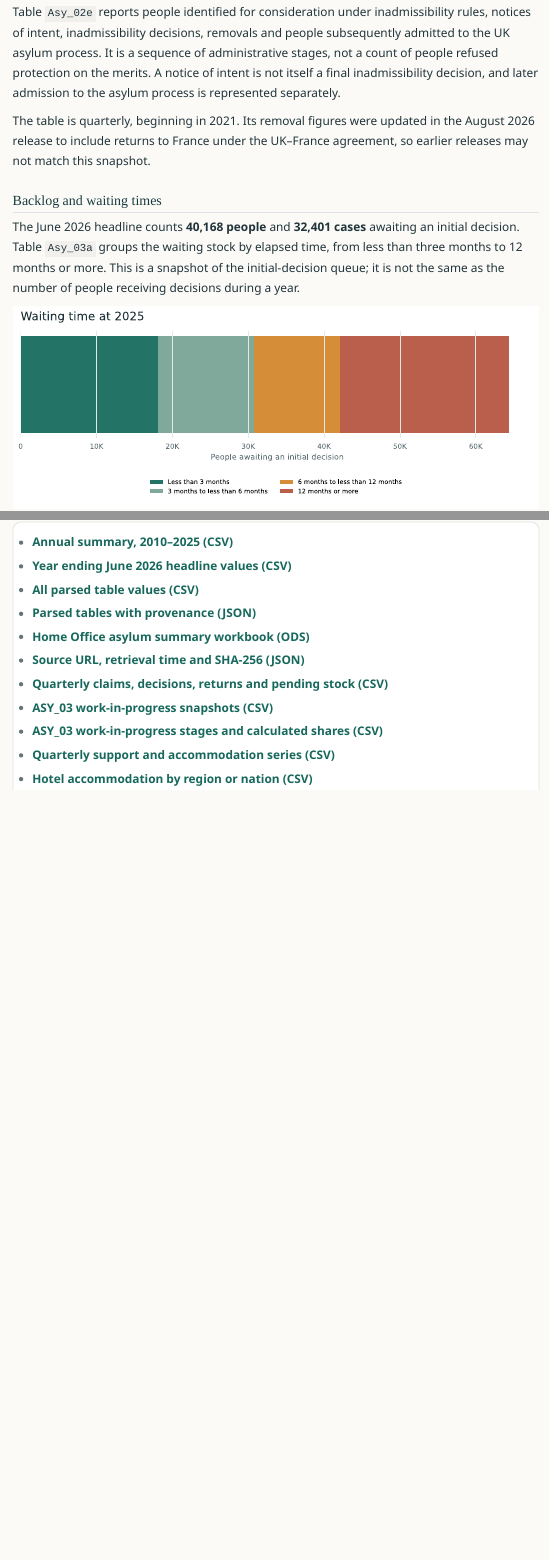
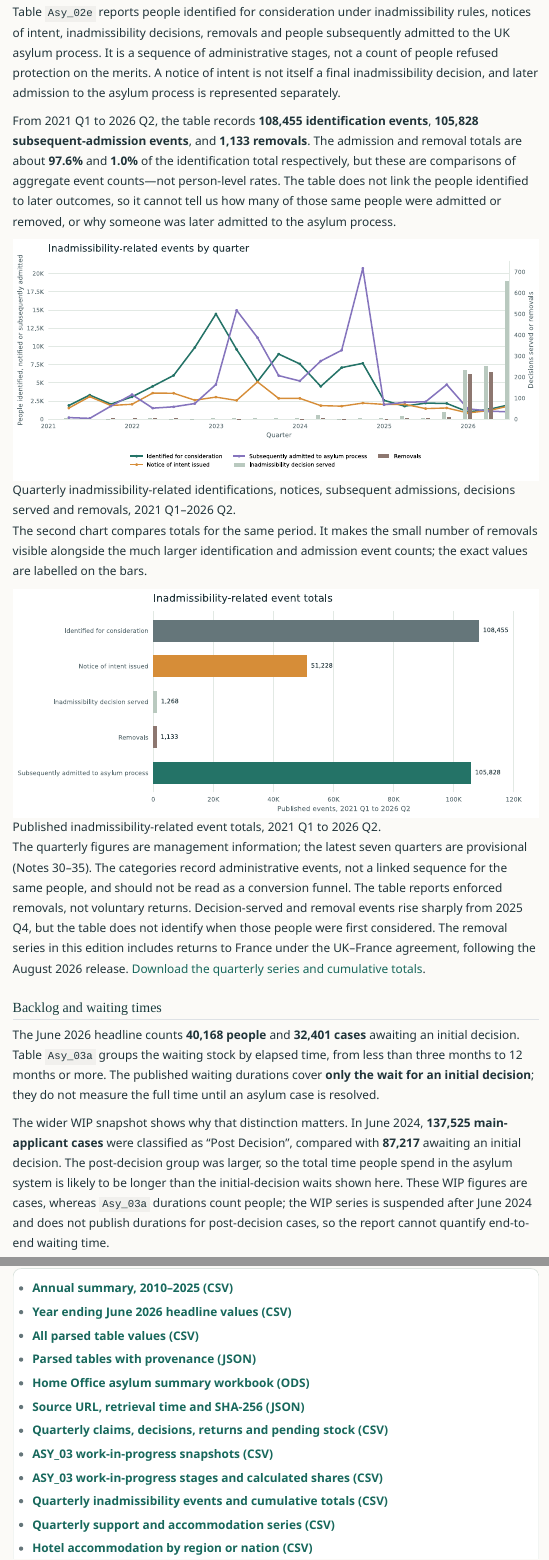
Before and after one commit to aloysius109/uk-asylum, a Quarto document (index.qmd): the page in a window 1100 px wide, from 7850 px down, and a second part further down, joined at a grey line. Rendered offline with R 4.5, knitr and Pandoc in place of Quarto, with nearby package versions; menus at the side of the page are left out.

Commit message:
Add inadmissibility charts and waiting-time context
Co-authored-by: Junie <junie@jetbrains.com>

```diff
--- /dev/null
+++ b/data/derived/inadmissibility.csv
@@ -0,0 +1,5 @@
+quarter,identified,notices_of_intent,decisions_served,removals,subsequently_admitted,cumulative_identified,cumulative_notices_of_intent,cumulative_decisions_served,cumulative_removals,cumulative_subsequently_admitted
+2021 Q1,1866,1510,5,0,203,1866,1510,5,0,203
+2021 Q2,3294,3079,0,0,100,5160,4589,5,0,303
+2021 Q3,2048,1864,1,6,1778,7208,6453,6,6,2081
+2021 Q4,3053,2037,0,3,3362,10261,8490,6,9,5443
--- a/index.qmd
+++ b/index.qmd
@@ -138,10 +138,18 @@ Rates by nationality describe recorded initial decisions for cases in the stated
 
 Table `Asy_02e` reports people identified for consideration under inadmissibility rules, notices of intent, inadmissibility decisions, removals and people subsequently admitted to the UK asylum process. It is a sequence of administrative stages, not a count of people refused protection on the merits. A notice of intent is not itself a final inadmissibility decision, and later admission to the asylum process is represented separately.
 
-The table is quarterly, beginning in 2021. Its removal figures were updated in the August 2026 release to include returns to France under the UK–France agreement, so earlier releases may not match this snapshot.
+From 2021 Q1 to 2026 Q2, the table records **108,455 identification events**, **105,828 subsequent-admission events**, and **1,133 removals**. The admission and removal totals are about **97.6%** and **1.0%** of the identification total respectively, but these are comparisons of aggregate event counts—not person-level rates. The table does not link the people identified to later outcomes, so it cannot tell us how many of those same people were admitted or removed, or why someone was later admitted to the asylum process.
+
+![Quarterly inadmissibility-related identifications, notices, subsequent admissions, decisions served and removals, 2021 Q1–2026 Q2.](assets/inadmissibility-quarterly.svg){fig-alt="Quarterly lines show people identified for inadmissibility consideration, notices of intent and later admissions to the asylum process. Bars use a separate right-hand scale for inadmissibility decisions served and removals."}
+
+The second chart compares totals for the same period. It makes the small number of removals visible alongside the much larger identification and admission event counts; the exact values are labelled on the bars.
+
+![Published inadmissibility-related event totals, 2021 Q1 to 2026 Q2.](assets/inadmissibility-totals.svg){fig-alt="Horizontal bars compare published event totals: 108,455 identified, 51,228 notices of intent, 1,268 inadmissibility decisions served, 1,133 removals and 105,828 subsequently admitted."}
+
+The quarterly figures are management information; the latest seven quarters are provisional (Notes 30–35). The categories record administrative events, not a linked sequence for the same people, and should not be read as a conversion funnel. The table reports enforced removals, not voluntary returns. Decision-served and removal events rise sharply from 2025 Q4, but the table does not identify when those people were first considered. The removal series in this edition includes returns to France under the UK–France agreement, following the August 2026 release. [Download the quarterly series and cumulative totals](data/derived/inadmissibility.csv).
 
 ## Backlog and waiting times
 
-The June 2026 headline counts **40,168 people** and **32,401 cases** awaiting an initial decision. Table `Asy_03a` groups the waiting stock by elapsed time, from less than three months to 12 months or more. This is a snapshot of the initial-decision queue; it is not the same as the number of people receiving decisions during a year.
+The June 2026 headline counts **40,168 people** and **32,401 cases** awaiting an initial decision. Table `Asy_03a` groups the waiting stock by elapsed time, from less than three months to 12 months or more. The published waiting durations cover **only the wait for an initial decision**; they do not measure the full time until an asylum case is resolved.
 
-![People awaiting an initial decision by time waited, at the latest date reported in table Asy_03a.](assets/waiting-times.svg){fig-alt="A stacked bar divides people awaiting an initial decision into four published waiting-time categories."}
+The wider WIP snapshot shows why that distinction matters. In June 2024, **137,525 main-applicant cases** were classified as “Post Decision”, compared with **87,217** awaiting an initial decision. The post-decision group was larger, so the total time people spend in the asylum system is likely to be longer than the initial-decision waits shown here. These WIP figures are cases, whereas `Asy_03a` durations count people; the WIP series is suspended after June 2024 and does not publish durations for post-decision cases, so the report cannot quantify end-to-end waiting time.
@@ -250,6 +260,7 @@ These files are derived from the pinned workbook above. The all-table CSV is a l
 - [Quarterly claims, decisions, returns and pending stock (CSV)](data/derived/quarterly-flows.csv)
 - [ASY_03 work-in-progress snapshots (CSV)](data/raw/asylum-work-in-progress.csv)
 - [ASY_03 work-in-progress stages and calculated shares (CSV)](data/derived/work-in-progress-stages.csv)
+- [Quarterly inadmissibility events and cumulative totals (CSV)](data/derived/inadmissibility.csv)
 - [Quarterly support and accommodation series (CSV)](data/derived/quarterly-support-accommodation.csv)
 - [Hotel accommodation by region or nation (CSV)](data/derived/hotel-by-region.csv)
 - [Pinned quarterly support/accommodation extract (CSV)](data/raw/support-accommodation-extract.csv)
--- a/scripts/analyze.py
+++ b/scripts/analyze.py
@@ -31,6 +31,13 @@ WIP_STAGE_COLUMNS = [
     "Awaiting Initial Asylum Decision", "Post Decision", "Asylum Appeal Outstanding",
     "Subject to Removal Action", "On Hold", "Further Leave Application Outstanding",
 ]
+INADMISSIBILITY_ROWS = {
+    "identified": "Total identified for consideration on inadmissibility grounds",
+    "notices_of_intent": "Notice of intent issued",
+    "decisions_served": "Inadmissibility decision served",
+    "removals": "Removals",
+    "subsequently_admitted": "Subsequently admitted into UK asylum process",
+}
 
 SHEETS = {
     "Asy_00a": "Date / As at the end of...",
@@ -186,6 +193,13 @@ def numeric(value, context):
     if not isinstance(value, (int, float)) or isinstance(value, bool):
         raise ValueError(f"Expected a numeric value for {context}; found {value!r}.")
     return float(value)
+
+
+def inadmissibility_count(table, label, column):
+    value = numeric(value_for(table, label, column), f"{label} in {column}")
+    if value < 0 or not value.is_integer():
+        raise ValueError(f"Expected a non-negative whole-number count for {label} in {column}; found {value!r}.")
+    return int(value)
 
 
 def load_quarterly_data():
@@ -540,6 +554,21 @@ def validate_tables(tables):
         if closed != age_results:
             raise ValueError(f"Asy_05 age-assessment results do not reconcile in {column}.")
 
+    inadmissibility = tables["Asy_02e"]
+    inadmissibility_quarters = [
+        f"{year} Q{quarter}"
+        for year in range(2021, 2027)
+        for quarter in range(1, (3 if year == 2026 else 5))
+    ]
+    if [column for column in inadmissibility["columns"] if re.fullmatch(r"20\d{2} Q[1-4]", column)] != inadmissibility_quarters:
+        raise ValueError("Asy_02e must include quarterly observations from 2021 Q1 through 2026 Q2.")
+    for label in INADMISSIBILITY_ROWS.values():
+        row_total = sum(
+            inadmissibility_count(inadmissibility, label, quarter) for quarter in inadmissibility_quarters
+        )
+        if row_total != inadmissibility_count(inadmissibility, label, "Total"):
+            raise ValueError(f"Asy_02e quarterly values do not reconcile for {label}.")
+
     small_boat_rates = tables["Asy_02d"]
     for label in ("Grant rate - year ending June 2025 (cases)", "Grant rate - year ending June 2026 (cases)"):
         total = numeric(value_for(small_boat_rates, "All nationalities", label), label)
@@ -594,6 +623,25 @@ def latest_summary(tables):
     return {key: optional_value(flows, label, column) for key, label in labels.items()}
 
 
+def inadmissibility_series(tables):
+    table = tables["Asy_02e"]
+    quarters = [column for column in table["columns"] if re.fullmatch(r"20\d{2} Q[1-4]", column)]
+    records = [
+        {
+            "quarter": quarter,
+            **{
+                key: inadmissibility_count(table, label, quarter)
+                for key, label in INADMISSIBILITY_ROWS.items()
+            },
+        }
+        for quarter in quarters
+    ]
+    result = pd.DataFrame(records)
+    for key in INADMISSIBILITY_ROWS:
+        result[f"cumulative_{key}"] = result[key].cumsum()
+    return result
+
+
 def make_headlines(metadata, tables, quarterly, work_in_progress, support):
     small_boat = tables["Asy_02d"]
     nationality_table = tables["Asy_01b"]
@@ -614,6 +662,9 @@ def make_headlines(metadata, tables, quarterly, work_in_progress, support):
     june_2024_pending = quarterly.loc[quarterly["quarter"] == "2024 Q2"].iloc[0]
     june_2024_wip = work_in_progress.loc[work_in_progress["Quarter"] == "2024 Q2"].iloc[0]
     june_2026_pending = quarterly.loc[quarterly["quarter"] == "2026 Q2"].iloc[0]
+    inadmissibility = inadmissibility_series(tables)
+    inadmissibility_totals = inadmissibility.iloc[-1]
+    inadmissibility_identified = int(inadmissibility_totals["cumulative_identified"])
     accommodations = support_series(support)
     hotel_series = accommodations.dropna(subset=["hotel"])
     peak_hotel = hotel_series.loc[hotel_series["hotel"].idxmax()]
@@ -720,6 +771,24 @@ def make_headlines(metadata, tables, quarterly, work_in_progress, support):
                 ),
             },
         },
+        "inadmissibility": {
+            "period": "2021 Q1 to 2026 Q2",
+            "identified": inadmissibility_identified,
+            "notices_of_intent": int(inadmissibility_totals["cumulative_notices_of_intent"]),
+            "decisions_served": int(inadmissibility_totals["cumulative_decisions_served"]),
+            "removals": int(inadmissibility_totals["cumulative_removals"]),
+            "subsequently_admitted": int(inadmissibility_totals["cumulative_subsequently_admitted"]),
+            "admitted_to_identified_event_ratio": (
+                int(inadmissibility_totals["cumulative_subsequently_admitted"]) / inadmissibility_identified
+            ),
+            "removals_to_identified_event_ratio": (
+                int(inadmissibility_totals["cumulative_removals"]) / inadmissibility_identified
+            ),
+            "latest_quarter": inadmissibility.iloc[-1]["quarter"],
+            "latest_identified": int(inadmissibility.iloc[-1]["identified"]),
+            "latest_admitted": int(inadmissibility.iloc[-1]["subsequently_admitted"]),
+            "latest_removals": int(inadmissibility.iloc[-1]["removals"]),
+        },
         "hotel_accommodation": {
             "peak_quarter": peak_hotel["quarter"],
             "peak_people": int(peak_hotel["hotel"]),
@@ -1063,3 +1136,13 @@ def chart_small_boat_rates(tables):
     save_chart(fig, "small-boat-grant-rates")
 
 
+def chart_inadmissibility_quarterly(tables):
+    data = inadmissibility_series(tables)
+    dates = quarter_end_dates(data["quarter"])
+    fig, ax = plt.subplots(figsize=(11, 5), layout="constrained")
+    ax.plot(dates, data["identified"], color=TEAL, linewidth=2.3, marker="o", markersize=3,
+            label="Identified for consideration")
+    ax.plot(dates, data["notices_of_intent"], color=GOLD, linewidth=2.1, marker="o", markersize=3,
+            label="Notice of intent issued")
+    ax.plot(dates, data["subsequently_admitted"], color=PURPLE, linewidth=2.3, marker="o", markersize=3,
+            label="Subsequently admitted to asylum process")
@@ -1065,0 +1153,7 @@ def chart_small_boat_rates(tables):
+                 color="#b9c9bf", label="Inadmissibility decision served")
+    event_ax.bar(dates + pd.Timedelta(days=11), data["removals"], width=17,
+                 color="#8d7770", label="Removals")
+    event_max = max(data["decisions_served"].max(), data["removals"].max())
+    event_ax.set_ylim(0, event_max * 1.15)
+    format_count_axis(event_ax.yaxis, event_max)
+    event_ax.set_ylabel("Decisions served or removals", color=MUTED)
@@ -1065,0 +1175,24 @@ def chart_small_boat_rates(tables):
+    save_chart(fig, "inadmissibility-quarterly")
+
+
+def quarter_end_dates(quarters):
+    quarters = pd.Series(quarters)
+    quarter_number = quarters.str[-1].astype(int)
+    return pd.to_datetime({
+        "year": quarters.str[:4].astype(int),
+        "month": quarter_number * 3,
+        "day": 1,
+    }) + pd.offsets.MonthEnd(0)
+
+
+def chart_inadmissibility_totals(tables):
+    data = inadmissibility_series(tables)
+    rows = [
+        ("Identified for consideration", "cumulative_identified", MUTED),
+        ("Notice of intent issued", "cumulative_notices_of_intent", GOLD),
+        ("Inadmissibility decision served", "cumulative_decisions_served", "#b9c9bf"),
+        ("Removals", "cumulative_removals", "#8d7770"),
+        ("Subsequently admitted to asylum process", "cumulative_subsequently_admitted", TEAL),
+    ]
+    labels = [label for label, _, _ in rows]
+    values = [int(data.iloc[-1][column]) for _, column, _ in rows]
@@ -1065,0 +1204 @@ def chart_small_boat_rates(tables):
+    for position, value in zip(positions, values):
@@ -1065,0 +1209 @@ def chart_small_boat_rates(tables):
+    ax.set_xlabel("Published events, 2021 Q1 to 2026 Q2", color=MUTED)
@@ -1066,3 +1217,6 @@ def chart_small_boat_rates(tables):
+    save_chart(fig, "inadmissibility-totals")
+
+
 def chart_waiting_times(tables):
     table = tables["Asy_03a"]
     date_columns = [column for column in table["columns"] if column.startswith("Year ending June")]
@@ -1082,7 +1236,7 @@ def chart_waiting_times(tables):
     ax.set_yticks([])
     ax.set_xlabel("People awaiting an initial decision", color=MUTED)
     format_count_axis(ax.xaxis, sum(values))
-    ax.set_title(f"Waiting time at {latest_column}", loc="left", color=INK, fontsize=15, pad=14)
+    ax.set_title(f"Initial-decision waiting time at {latest_column}", loc="left", color=INK, fontsize=15, pad=14)
     ax.xaxis.grid(True, color=GRID, linewidth=.8)
     ax.yaxis.grid(False)
     ax.spines[["top", "right", "left", "bottom"]].set_visible(False)
@@ -1346,6 +1500,9 @@ def write_outputs(metadata, tables, quarterly, work_in_progress, support):
     work_in_progress_stages(work_in_progress).to_csv(
         DERIVED / "work-in-progress-stages.csv", index=False, lineterminator="\n", na_rep=""
     )
+    inadmissibility_series(tables).to_csv(
+        DERIVED / "inadmissibility.csv", index=False, lineterminator="\n", na_rep=""
+    )
     chart_claims_by_nationality(tables)
     chart_claims_by_age(tables)
     chart_claims_by_route(tables)
@@ -1357,6 +1514,8 @@ def write_outputs(metadata, tables, quarterly, work_in_progress, support):
     chart_annual_flows(tables)
     chart_grant_rates(tables)
     chart_small_boat_rates(tables)
+    chart_inadmissibility_quarterly(tables)
+    chart_inadmissibility_totals(tables)
     chart_waiting_times(tables)
     chart_support(tables)
     chart_hotel_accommodation(support)
--- a/scripts/check_report.py
+++ b/scripts/check_report.py
@@ -40,6 +40,7 @@ def main():
     children = headlines["children"]
     wip = headlines["work_in_progress"]
     awaiting_comparison = headlines["awaiting_comparison"]
+    inadmissibility = headlines["inadmissibility"]
 
     require(annual["people_claiming_asylum"] == 101911, "Calendar 2025 claims changed from the report headline.")
     require(round(annual["published_initial_grant_rate_main_applicants"] * 100, 1) == 42.1,
@@ -115,6 +116,19 @@ def main():
             and awaiting_comparison["june_2026"]["main_applicant_cases"] == 32401
             and awaiting_comparison["june_2026"]["dependants"] == 7767,
             "The same-date D03 and ASY_03 pending counts or June 2026 unit split changed.")
+    require(inadmissibility["period"] == "2021 Q1 to 2026 Q2"
+            and inadmissibility["identified"] == 108455
+            and inadmissibility["notices_of_intent"] == 51228
+            and inadmissibility["decisions_served"] == 1268
+            and inadmissibility["removals"] == 1133
+            and inadmissibility["subsequently_admitted"] == 105828
+            and round(inadmissibility["admitted_to_identified_event_ratio"] * 100, 1) == 97.6
+            and round(inadmissibility["removals_to_identified_event_ratio"] * 100, 1) == 1.0
+            and inadmissibility["latest_quarter"] == "2026 Q2"
+            and inadmissibility["latest_identified"] == 1979
+            and inadmissibility["latest_admitted"] == 981
+            and inadmissibility["latest_removals"] == 650,
+            "The published inadmissibility event totals, period or ratios changed.")
 
     claims = [
         "101,911", "42.1%", "38.1%", "40,168", "32,401", "85,891", "115,872",
@@ -149,6 +163,14 @@ def main():
         "32,401 main applicants and 7,767 dependants", "87,217 in ASY_03",
         "85,839 in D03 and 87,217 in ASY_03, a difference of 1,378 cases",
         "separately compiled publications", "the two publications are not interchangeable",
+        "108,455 identification events", "105,828 subsequent-admission events", "1,133 removals",
+        "97.6%", "1.0%", "not person-level rates", "does not link the people identified to later outcomes",
+        "should not be read as a conversion funnel", "latest seven quarters are provisional",
+        "enforced removals, not voluntary returns", "rise sharply from 2025 Q4",
+        "returns to France under the UK–France agreement",
+        "only the wait for an initial decision", "total time people spend in the asylum system is likely to be longer",
+        "137,525 main-applicant cases", "These WIP figures are cases, whereas `Asy_03a` durations count people",
+        "does not publish durations for post-decision cases",
         "2010 Q1 to 2026 Q2",
         "z", "2011 claim total in `Asy_00a` differs by six from `Asy_01a`",
     ]
@@ -165,6 +187,7 @@ def main():
         "data/derived/quarterly-flows.csv",
         "data/raw/asylum-work-in-progress.csv",
         "data/derived/work-in-progress-stages.csv",
+        "data/derived/inadmissibility.csv",
         "data/raw/support-accommodation-extract.csv",
         "data/derived/quarterly-support-accommodation.csv",
         "data/derived/hotel-by-region.csv",
@@ -187,6 +210,7 @@ def main():
         "waiting-times.svg", "asylum-support.svg", "quarterly-flows-returns.svg",
         "quarterly-claims-outcomes.svg", "stock-vs-returns.svg",
         "hotel-accommodation.svg", "hotel-by-region.svg", "work-in-progress-stages.svg",
+        "inadmissibility-quarterly.svg", "inadmissibility-totals.svg",
     ]:
         require((ROOT / "assets" / chart).is_file(), f"Expected report chart is missing: {chart}")
         require(f"assets/{chart}" in report, f"Report does not reference its chart: {chart}")
```
Also changed, not shown: data/derived/headline.json (+14 -0 lines), README.md, assets/inadmissibility-quarterly.svg (added), assets/inadmissibility-totals.svg (added), assets/waiting-times.svg, data/derived/inadmissibility.csv (18 more changed lines), index.qmd (4 more changed lines), scripts/analyze.py (41 more changed lines), scripts/check_report.py (4 more changed lines), 1 other file.
